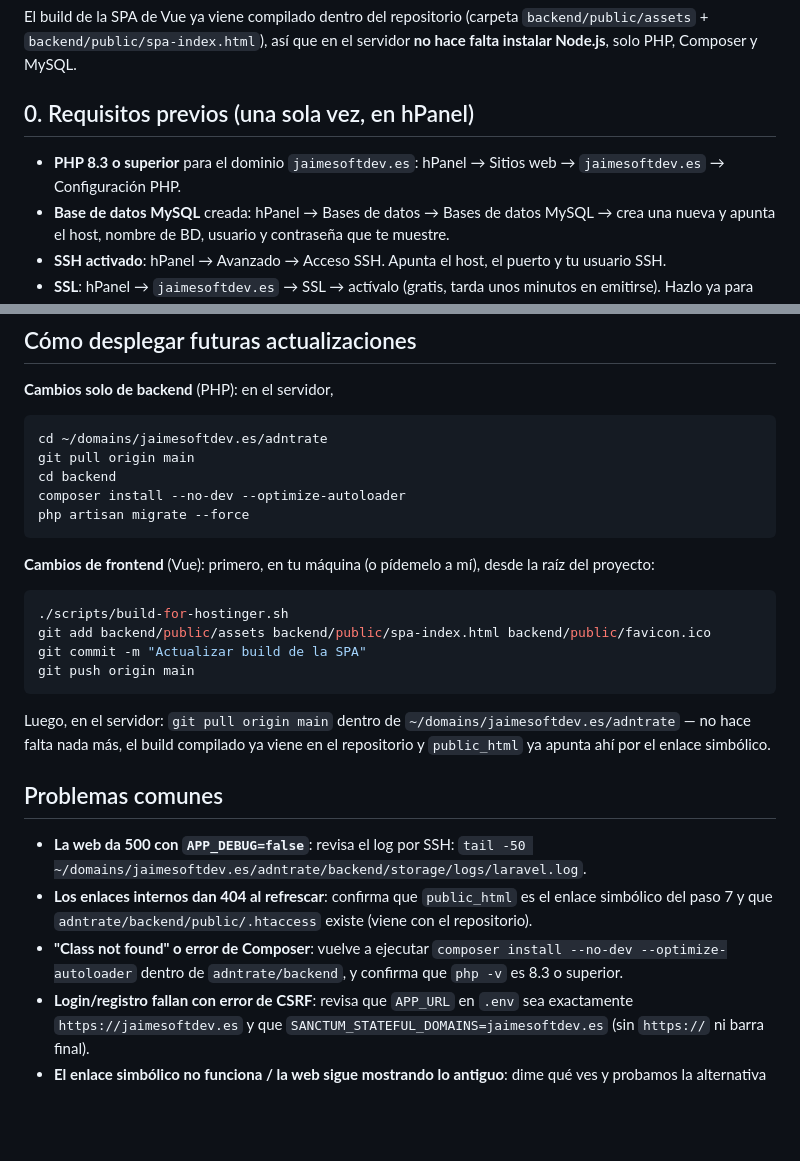
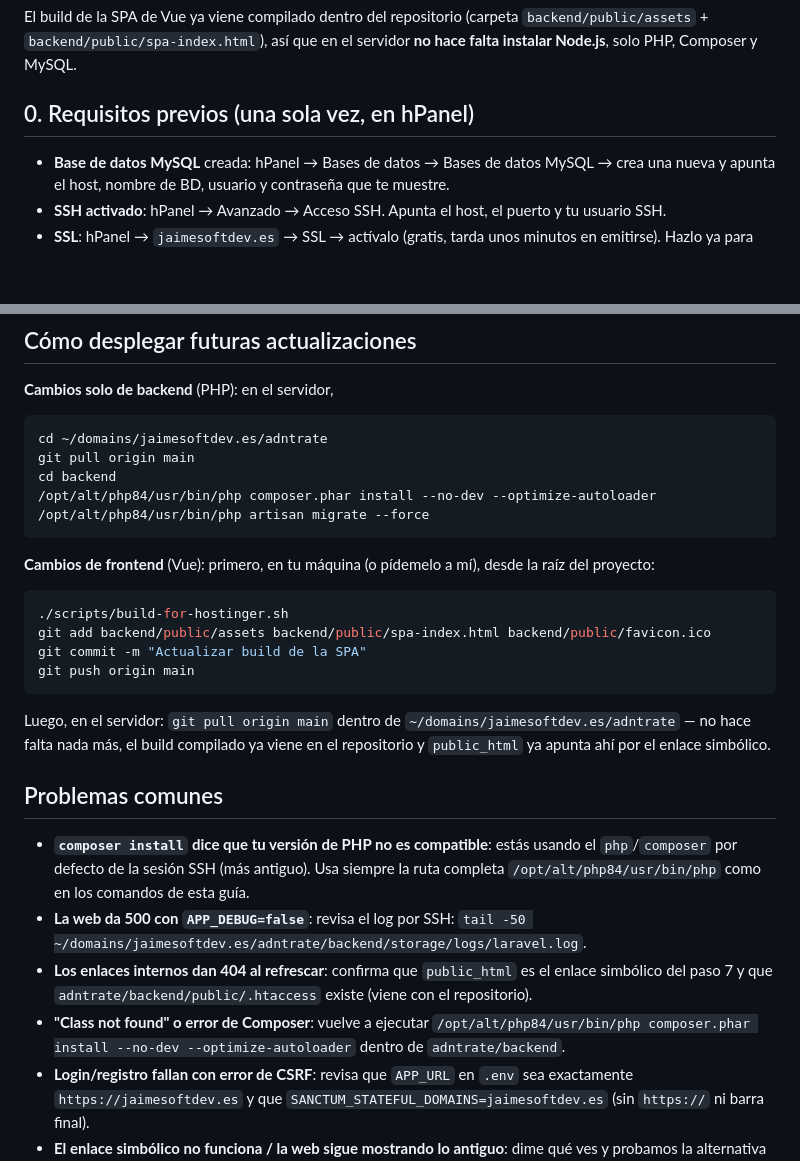
Before and after one commit to JaimeSoftDev/bara-learn2, a Markdown page: docs/deploy-hostinger.md, 2 parts joined by grey strips. Drawn GitHub-style; blank space fills up the shorter version.

````diff
--- a/docs/deploy-hostinger.md
+++ b/docs/deploy-hostinger.md
@@ -36,8 +54,6 @@ Composer y MySQL.
 
 ## 0. Requisitos previos (una sola vez, en hPanel)
 
-- **PHP 8.3 o superior** para el dominio `jaimesoftdev.es`: hPanel →
-  Sitios web → `jaimesoftdev.es` → Configuración PHP.
 - **Base de datos MySQL** creada: hPanel → Bases de datos → Bases de
   datos MySQL → crea una nueva y apunta el host, nombre de BD, usuario y
   contraseña que te muestre.
@@ -224,8 +232,8 @@ evento `checkout.session.completed`, y copia el "Signing secret" a
 cd ~/domains/jaimesoftdev.es/adntrate
 git pull origin main
 cd backend
-composer install --no-dev --optimize-autoloader
-php artisan migrate --force
+/opt/alt/php84/usr/bin/php composer.phar install --no-dev --optimize-autoloader
+/opt/alt/php84/usr/bin/php artisan migrate --force
 ```
 
 **Cambios de frontend** (Vue): primero, en tu máquina (o pídemelo a mí),
@@ -245,14 +253,18 @@ el enlace simbólico.
 
 ## Problemas comunes
 
+- **`composer install` dice que tu versión de PHP no es compatible**:
+  estás usando el `php`/`composer` por defecto de la sesión SSH (más
+  antiguo). Usa siempre la ruta completa `/opt/alt/php84/usr/bin/php`
+  como en los comandos de esta guía.
 - **La web da 500 con `APP_DEBUG=false`**: revisa el log por SSH:
   `tail -50 ~/domains/jaimesoftdev.es/adntrate/backend/storage/logs/laravel.log`.
 - **Los enlaces internos dan 404 al refrescar**: confirma que
   `public_html` es el enlace simbólico del paso 7 y que
   `adntrate/backend/public/.htaccess` existe (viene con el repositorio).
 - **"Class not found" o error de Composer**: vuelve a ejecutar
-  `composer install --no-dev --optimize-autoloader` dentro de
-  `adntrate/backend`, y confirma que `php -v` es 8.3 o superior.
+  `/opt/alt/php84/usr/bin/php composer.phar install --no-dev --optimize-autoloader`
+  dentro de `adntrate/backend`.
 - **Login/registro fallan con error de CSRF**: revisa que `APP_URL` en
   `.env` sea exactamente `https://jaimesoftdev.es` y que
   `SANCTUM_STATEFUL_DOMAINS=jaimesoftdev.es` (sin `https://` ni barra
````
Also changed, not shown: other parts of docs/deploy-hostinger.md (+28 -18 lines).
